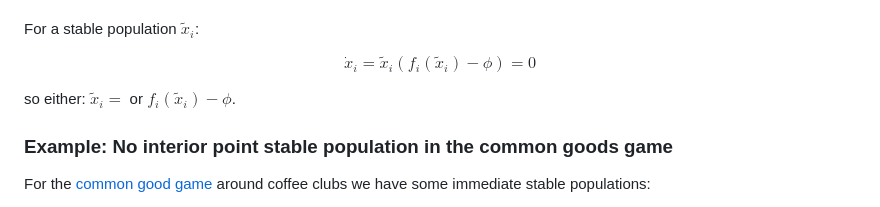
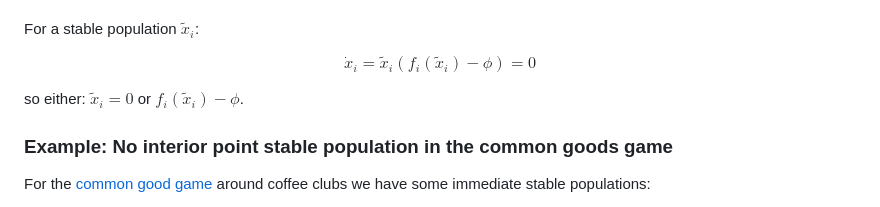
Before and after one commit to drvinceknight/gtb, a Markdown page: chapters/replicator_dynamics/main.md, the part around the change. Rendered like a GitHub page.

Commit message:
Fix a typo in the replicator dynamics chapter. (#38)

```diff
--- a/chapters/replicator_dynamics/main.md
+++ b/chapters/replicator_dynamics/main.md
@@ -140,7 +140,7 @@ $$
 \dot{x}_i = \tilde x_i(f_i(\tilde x_i) - \phi) = 0
 $$
 
-so either: $\tilde x_i=$ or $f_i(\tilde x_i) - \phi$.
+so either: $\tilde x_i=0$ or $f_i(\tilde x_i) - \phi$.
 
 ### Example: No interior point stable population in the common goods game
 
```
